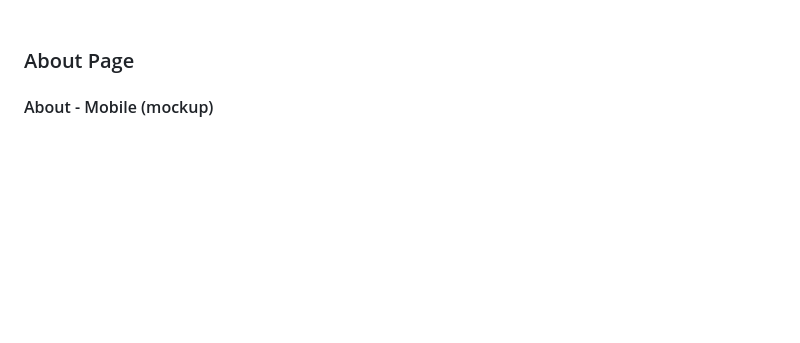
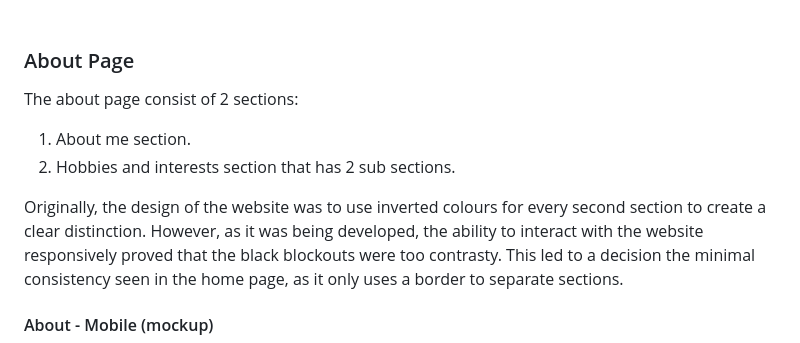
Before and after one commit to nlina-0/portfolio-2024, a Markdown page: README.md, the part around one of its changes. Rendered like a GitHub page; blank space fills up the shorter version.

```diff
--- a/README.md
+++ b/README.md
@@ -68,5 +68,12 @@ All sections in the home page are combined to take up 100% of viewport height. S
 
 ### About Page
 
+The about page consist of 2 sections:
+
+1. About me section.
+2. Hobbies and interests section that has 2 sub sections.
+
+Originally, the design of the website was to use inverted colours for every second section to create a clear distinction. However, as it was being developed, the ability to interact with the website responsively proved that the black blockouts were too contrasty. This led to a decision the minimal consistency seen in the home page, as it only uses a border to separate sections.
+
 #### About - Mobile (mockup)
 
```
Also changed, not shown: other parts of README.md (+13 -1 lines), docs/work_desktop_1.png (added), docs/work_desktop_2.png (added), docs/work_mobile_1.png (added), docs/work_mobile_2.png (added), docs/work_tablet_1.png (added), docs/work_tablet_2.png (added).
